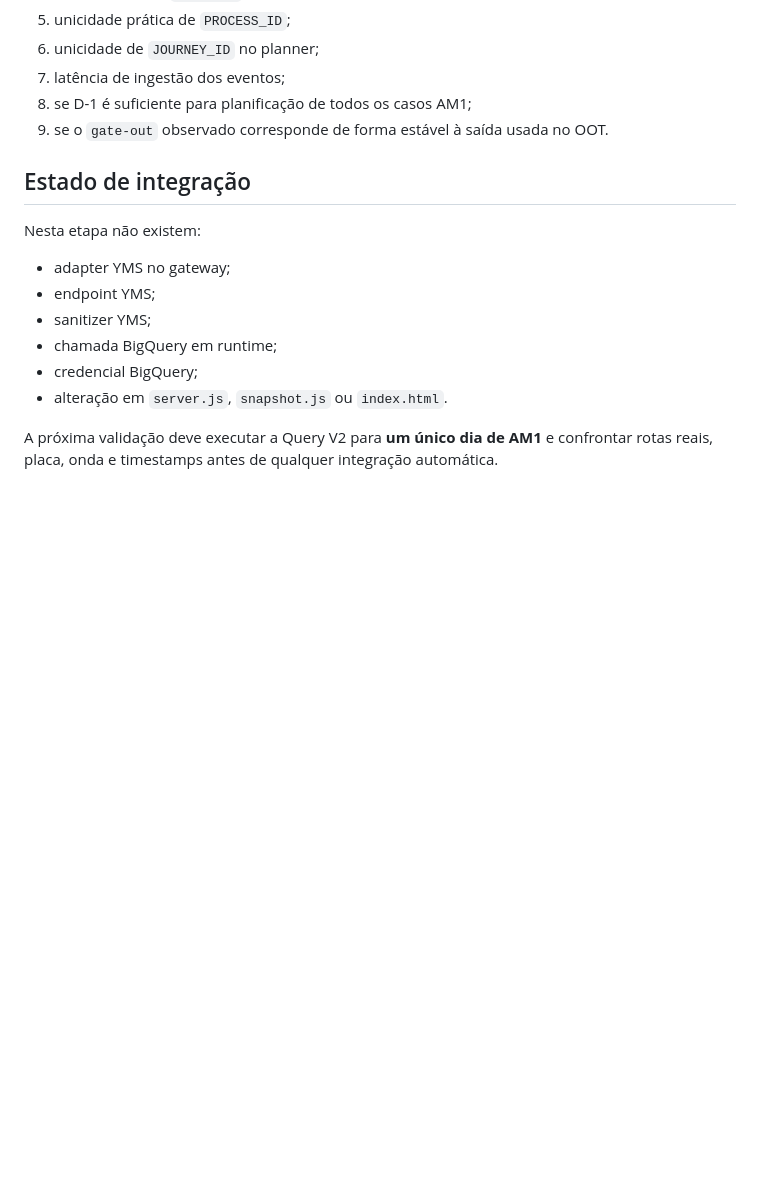
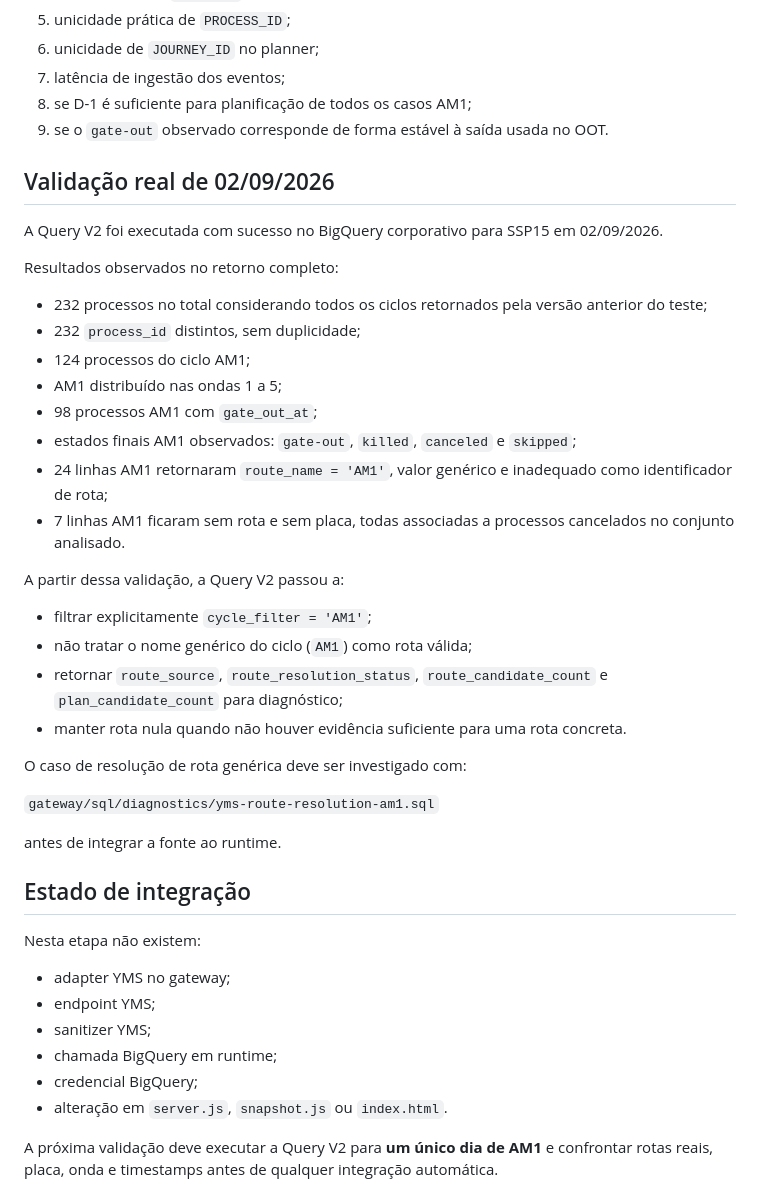
Before and after one commit to Muriloliloo/Painel_DocasAM1, a Markdown page: gateway/docs/YMS-BIGQUERY-CONTRACT.md, the part around the change. GitHub-like rendering; blank space fills up the shorter version.

Commit message:
Registra validacao real da query YMS no BigQuery

```diff
--- a/gateway/docs/YMS-BIGQUERY-CONTRACT.md
+++ b/gateway/docs/YMS-BIGQUERY-CONTRACT.md
@@ -256,6 +256,34 @@ Placa deve continuar sob revisão do contrato do gateway antes de exposição p
 8. se D-1 é suficiente para planificação de todos os casos AM1;
 9. se o `gate-out` observado corresponde de forma estável à saída usada no OOT.
 
+## Validação real de 02/09/2026
+
+A Query V2 foi executada com sucesso no BigQuery corporativo para SSP15 em 02/09/2026.
+
+Resultados observados no retorno completo:
+
+- 232 processos no total considerando todos os ciclos retornados pela versão anterior do teste;
+- 232 `process_id` distintos, sem duplicidade;
+- 124 processos do ciclo AM1;
+- AM1 distribuído nas ondas 1 a 5;
+- 98 processos AM1 com `gate_out_at`;
+- estados finais AM1 observados: `gate-out`, `killed`, `canceled` e `skipped`;
+- 24 linhas AM1 retornaram `route_name = 'AM1'`, valor genérico e inadequado como identificador de rota;
+- 7 linhas AM1 ficaram sem rota e sem placa, todas associadas a processos cancelados no conjunto analisado.
+
+A partir dessa validação, a Query V2 passou a:
+
+- filtrar explicitamente `cycle_filter = 'AM1'`;
+- não tratar o nome genérico do ciclo (`AM1`) como rota válida;
+- retornar `route_source`, `route_resolution_status`, `route_candidate_count` e `plan_candidate_count` para diagnóstico;
+- manter rota nula quando não houver evidência suficiente para uma rota concreta.
+
+O caso de resolução de rota genérica deve ser investigado com:
+
+`gateway/sql/diagnostics/yms-route-resolution-am1.sql`
+
+antes de integrar a fonte ao runtime.
+
 ## Estado de integração
 
 Nesta etapa não existem:
```
